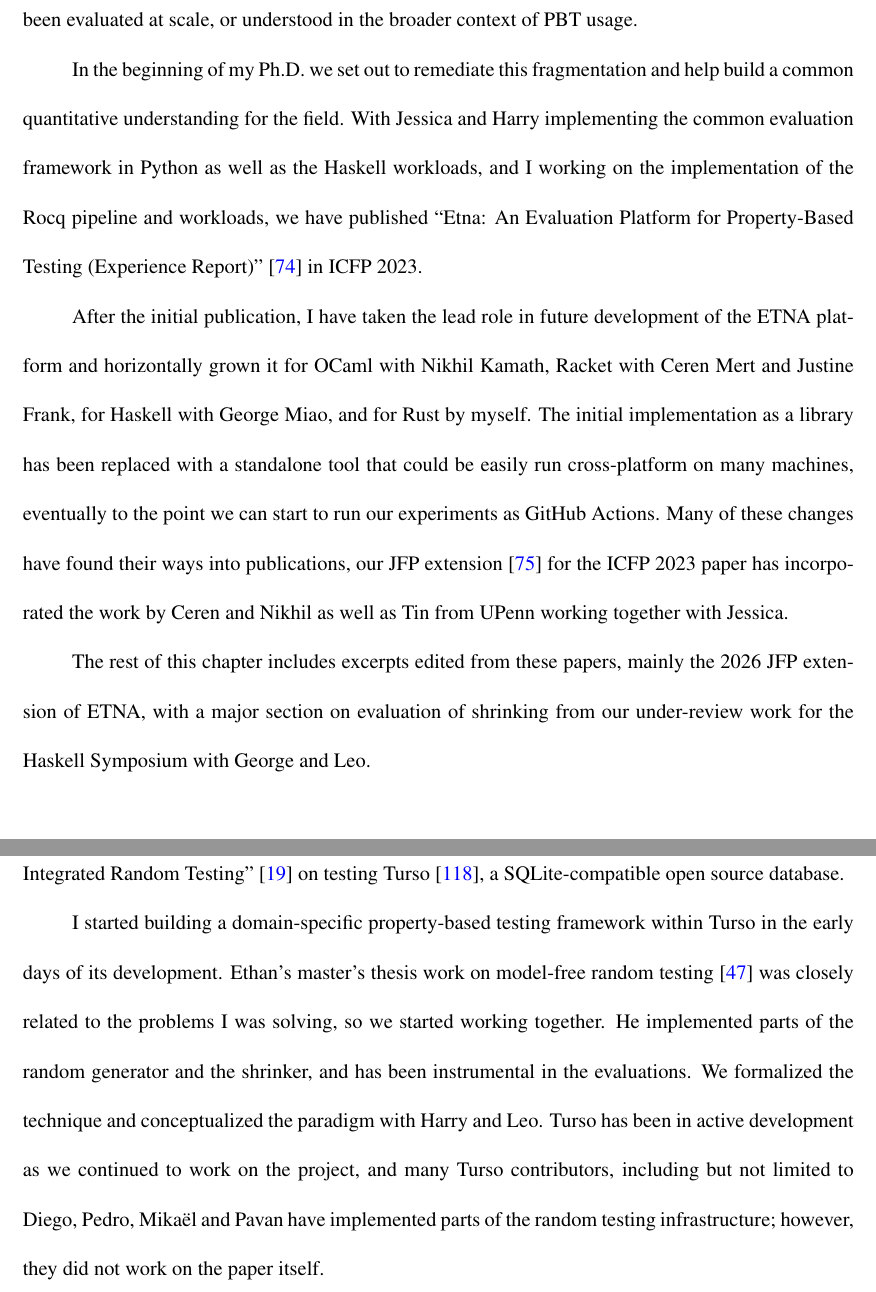
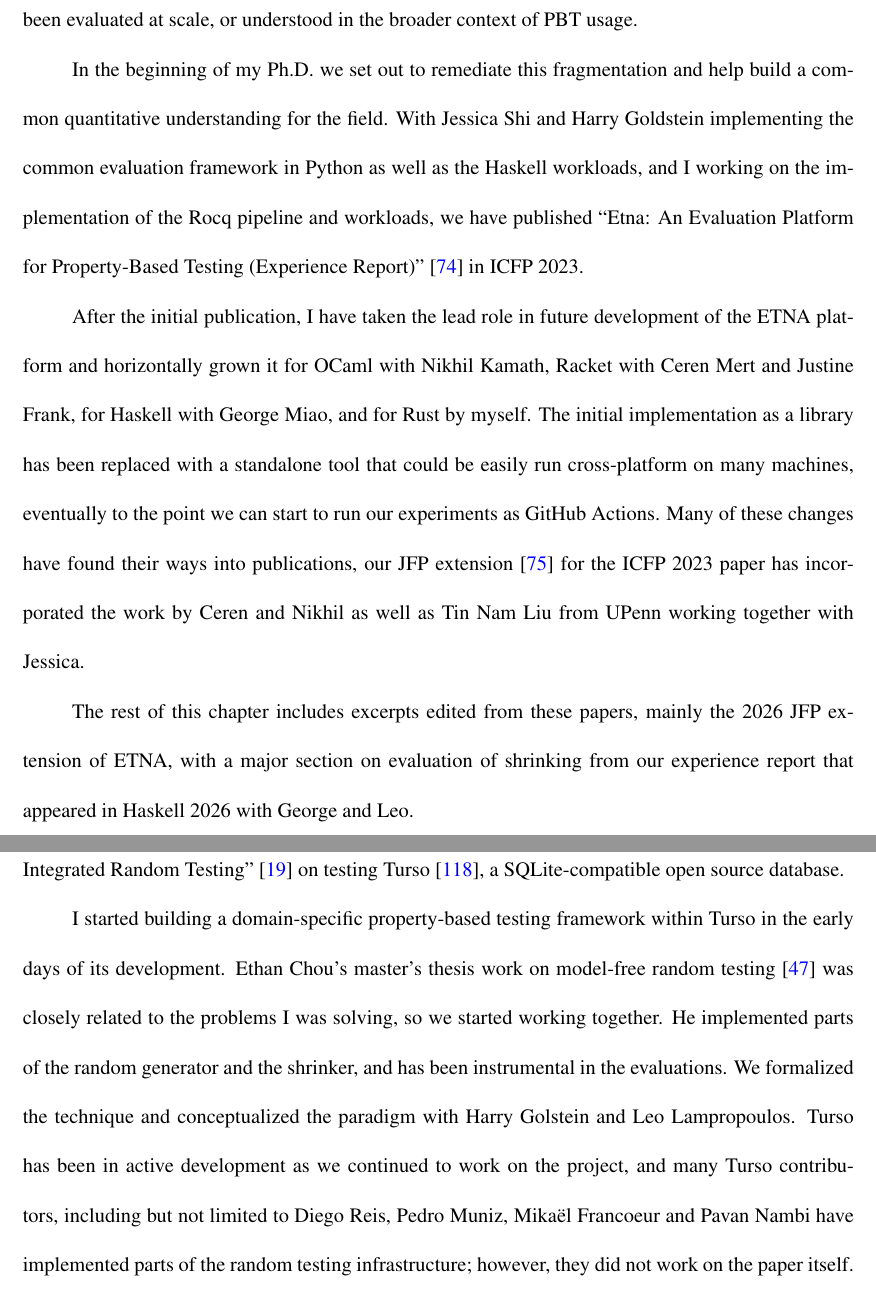
Before and after one commit to alpaylan/thesis, a LaTeX thesis (main.tex, which reads Chapter3.tex, Chapter4.tex): two parts of pages 76 and 120 of 167, joined at a grey line, cut so that both start at the same text. Compiled offline with pdfLaTeX; a LaTeX package or settings file that is missing is left out.

Commit message:
harrys notes

```diff
--- a/Chapter3.tex
+++ b/Chapter3.tex
@@ -34,10 +34,10 @@ discussions, never been evaluated at scale, or understood in the broader context
 usage.
 
 In the beginning of my Ph.D. we set out to remediate this fragmentation and help build
-a common quantitative understanding for the field. With Jessica and Harry implementing
-the common evaluation framework in Python as well as the Haskell workloads, and I
-working on the implementation of the Rocq pipeline and workloads, we have published
-``Etna: An Evaluation Platform for Property-Based Testing (Experience
+a common quantitative understanding for the field. With Jessica Shi and Harry Goldstein
+implementing the common evaluation framework in Python as well as the Haskell
+workloads, and I working on the implementation of the Rocq pipeline and workloads, we
+have published ``Etna: An Evaluation Platform for Property-Based Testing (Experience
 Report)''~\cite{etna-icfp23} in ICFP 2023.
 
 After the initial publication, I have taken the lead role in future development of the
@@ -47,12 +47,12 @@ initial implementation as a library has been replaced with a standalone tool tha
 be easily run cross-platform on many machines, eventually to the point we can start to
 run our experiments as GitHub Actions. Many of these changes have found their ways into
 publications, our JFP extension~\cite{etna-jfp} for the ICFP 2023 paper has
-incorporated the work by Ceren and Nikhil as well as Tin from UPenn working together
-with Jessica.
+incorporated the work by Ceren and Nikhil as well as Tin Nam Liu from UPenn working
+together with Jessica.
 
 The rest of this chapter includes excerpts edited from these papers, mainly the 2026
 JFP extension of ETNA, with a major section on evaluation of shrinking from our
-under-review work for the Haskell Symposium with George and Leo.
+experience report that appeared in Haskell 2026 with George and Leo.
 
 \section{ETNA} \label{sec:etna}
 
--- a/Chapter4.tex
+++ b/Chapter4.tex
@@ -14,14 +14,15 @@ Database-Integrated Random Testing''~\cite{dirt-dbtest26} on testing
 Turso~\cite{turso}, a SQLite-compatible open source database.
 
 I started building a domain-specific property-based testing framework within Turso in
-the early days of its development. Ethan's master's thesis work on model-free random
-testing~\cite{chou2025modelfree} was closely related to the problems I was solving, so
-we started working together. He implemented parts of the random generator and the
-shrinker, and has been instrumental in the evaluations. We formalized the technique and
-conceptualized the paradigm with Harry and Leo. Turso has been in active development as
-we continued to work on the project, and many Turso contributors, including but not
-limited to Diego, Pedro, Mikaël and Pavan have implemented parts of the random testing
-infrastructure; however, they did not work on the paper itself.
+the early days of its development. Ethan Chou's master's thesis work on model-free
+random testing~\cite{chou2025modelfree} was closely related to the problems I was
+solving, so we started working together. He implemented parts of the random generator
+and the shrinker, and has been instrumental in the evaluations. We formalized the
+technique and conceptualized the paradigm with Harry Golstein and Leo Lampropoulos.
+Turso has been in active development as we continued to work on the project, and many
+Turso contributors, including but not limited to Diego Reis, Pedro Muniz, Mikaël
+Francoeur and Pavan Nambi have implemented parts of the random testing infrastructure;
+however, they did not work on the paper itself.
 
 \section{DIRT: Database-Integrated Random Testing}\label{dirt:sec:intro}
 
```
Also changed, not shown: Abstract.tex (+4 -4 lines), Chapter1.tex (+1 -1 lines), Chapter2.tex (+7 -7 lines), Chapter3.tex (2 more changed lines).
